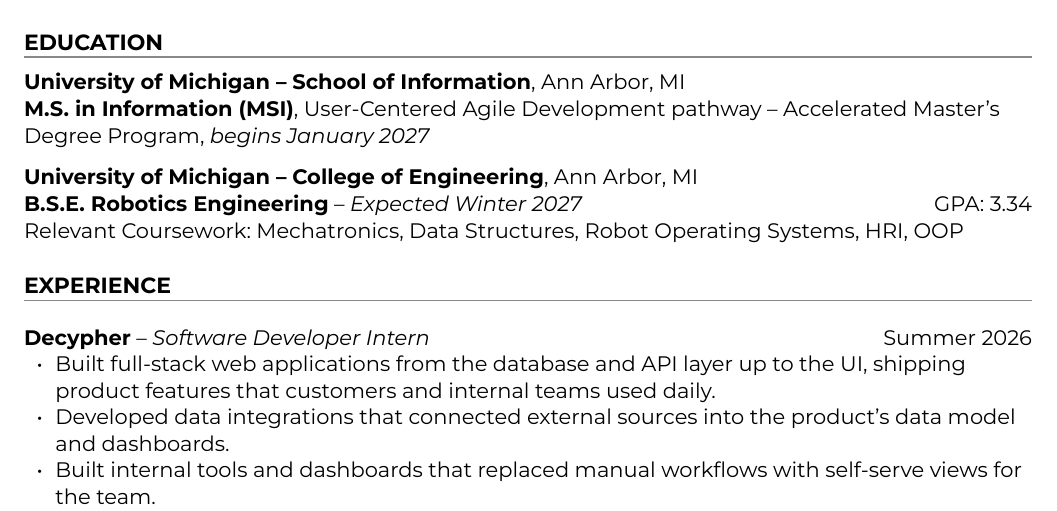
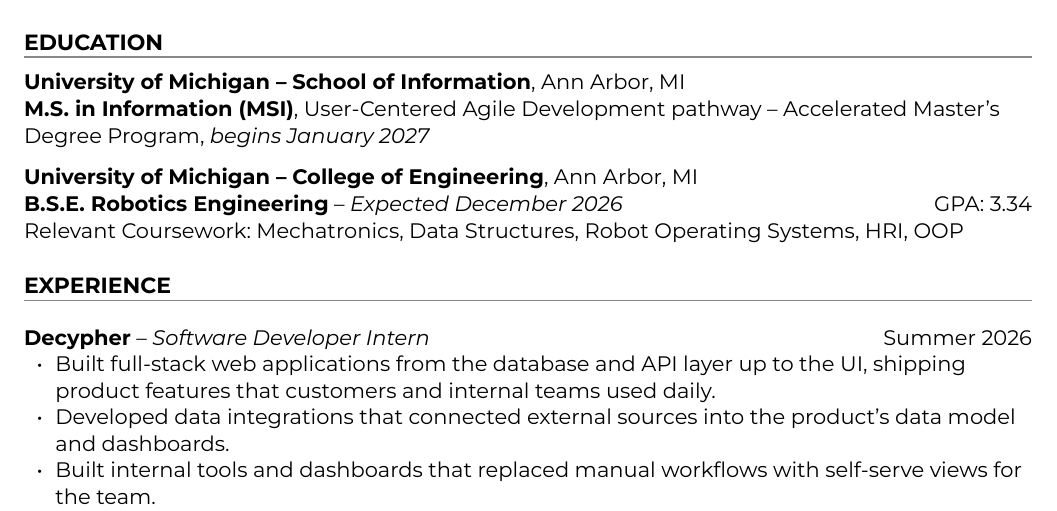
Before and after one commit to partypancake8/swyr.com_V3, a Typst document (src/resume/sawyer-smith-resume.typ): part of the page, cut so that both start at the same text. Compiled offline with Typst 0.15.

Commit message:
Resume: graduation term December 2026

```diff
--- a/src/resume/sawyer-smith-resume.typ
+++ b/src/resume/sawyer-smith-resume.typ
@@ -49,7 +49,7 @@ Birmingham, MI • +1 (248) 550-8616 •
 
 #v(0.5em)
 *University of Michigan – College of Engineering*, Ann Arbor, MI \
-*B.S.E. Robotics Engineering* – #emph[Expected Winter 2027] #h(1fr) GPA: 3.34 \
+*B.S.E. Robotics Engineering* – #emph[Expected December 2026] #h(1fr) GPA: 3.34 \
 Relevant Coursework: Mechatronics, Data Structures, Robot Operating Systems, HRI, OOP
 
 // ---------------------------------------------------------------- experience
```
Also changed, not shown: 2 other files.
